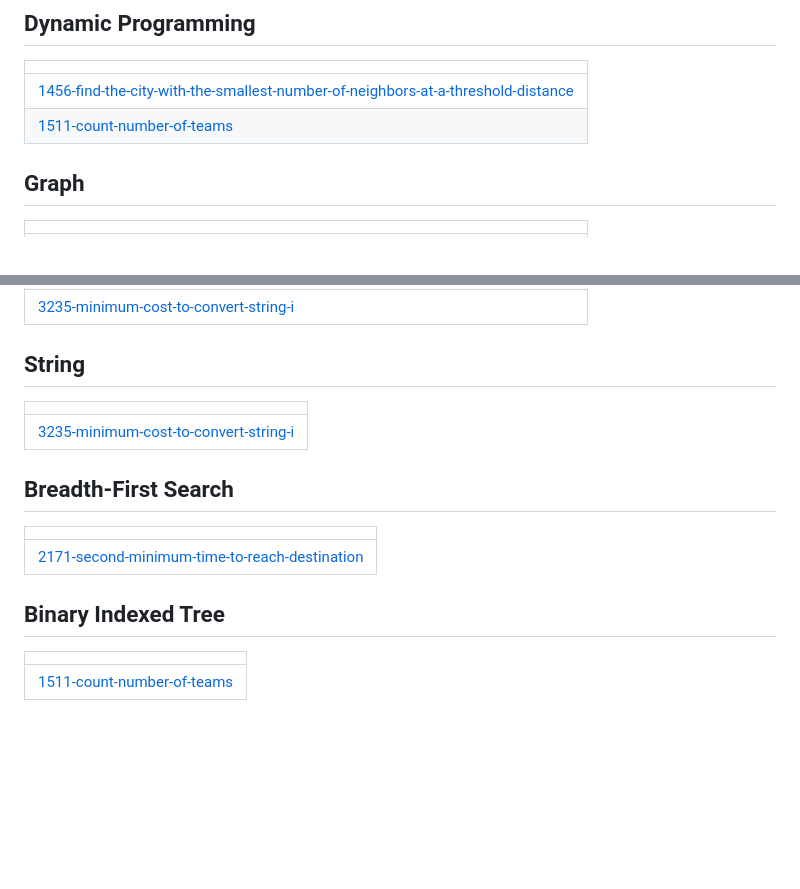
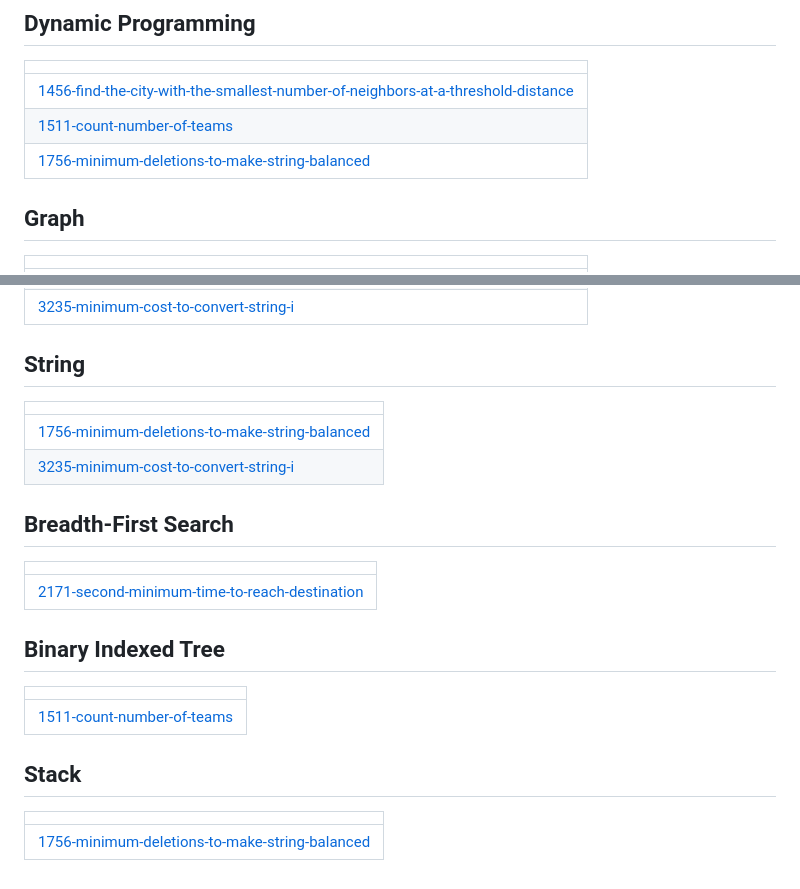
Before and after one commit to Prathamesh-chougale-17/Leetcode-solutions, a Markdown page: README.md, 2 parts joined by grey strips. GitHub-like rendering; blank space fills up the shorter version.

Commit message:
Update README - Topic Tags

```diff
--- a/README.md
+++ b/README.md
@@ -87,6 +87,7 @@ A collection of LeetCode questions to ace the coding interview! - Created using
 | ------- |
 | [1456-find-the-city-with-the-smallest-number-of-neighbors-at-a-threshold-distance](https://github.com/Prathamesh-chougale-17/Leetcode-solutions/tree/master/1456-find-the-city-with-the-smallest-number-of-neighbors-at-a-threshold-distance) |
 | [1511-count-number-of-teams](https://github.com/Prathamesh-chougale-17/Leetcode-solutions/tree/master/1511-count-number-of-teams) |
+| [1756-minimum-deletions-to-make-string-balanced](https://github.com/Prathamesh-chougale-17/Leetcode-solutions/tree/master/1756-minimum-deletions-to-make-string-balanced) |
 ## Graph
 |  |
 | ------- |
@@ -102,6 +103,7 @@ A collection of LeetCode questions to ace the coding interview! - Created using
 ## String
 |  |
 | ------- |
+| [1756-minimum-deletions-to-make-string-balanced](https://github.com/Prathamesh-chougale-17/Leetcode-solutions/tree/master/1756-minimum-deletions-to-make-string-balanced) |
 | [3235-minimum-cost-to-convert-string-i](https://github.com/Prathamesh-chougale-17/Leetcode-solutions/tree/master/3235-minimum-cost-to-convert-string-i) |
 ## Breadth-First Search
 |  |
@@ -111,4 +113,8 @@ A collection of LeetCode questions to ace the coding interview! - Created using
 |  |
 | ------- |
 | [1511-count-number-of-teams](https://github.com/Prathamesh-chougale-17/Leetcode-solutions/tree/master/1511-count-number-of-teams) |
+## Stack
+|  |
+| ------- |
+| [1756-minimum-deletions-to-make-string-balanced](https://github.com/Prathamesh-chougale-17/Leetcode-solutions/tree/master/1756-minimum-deletions-to-make-string-balanced) |
 <!---LeetCode Topics End-->
```
